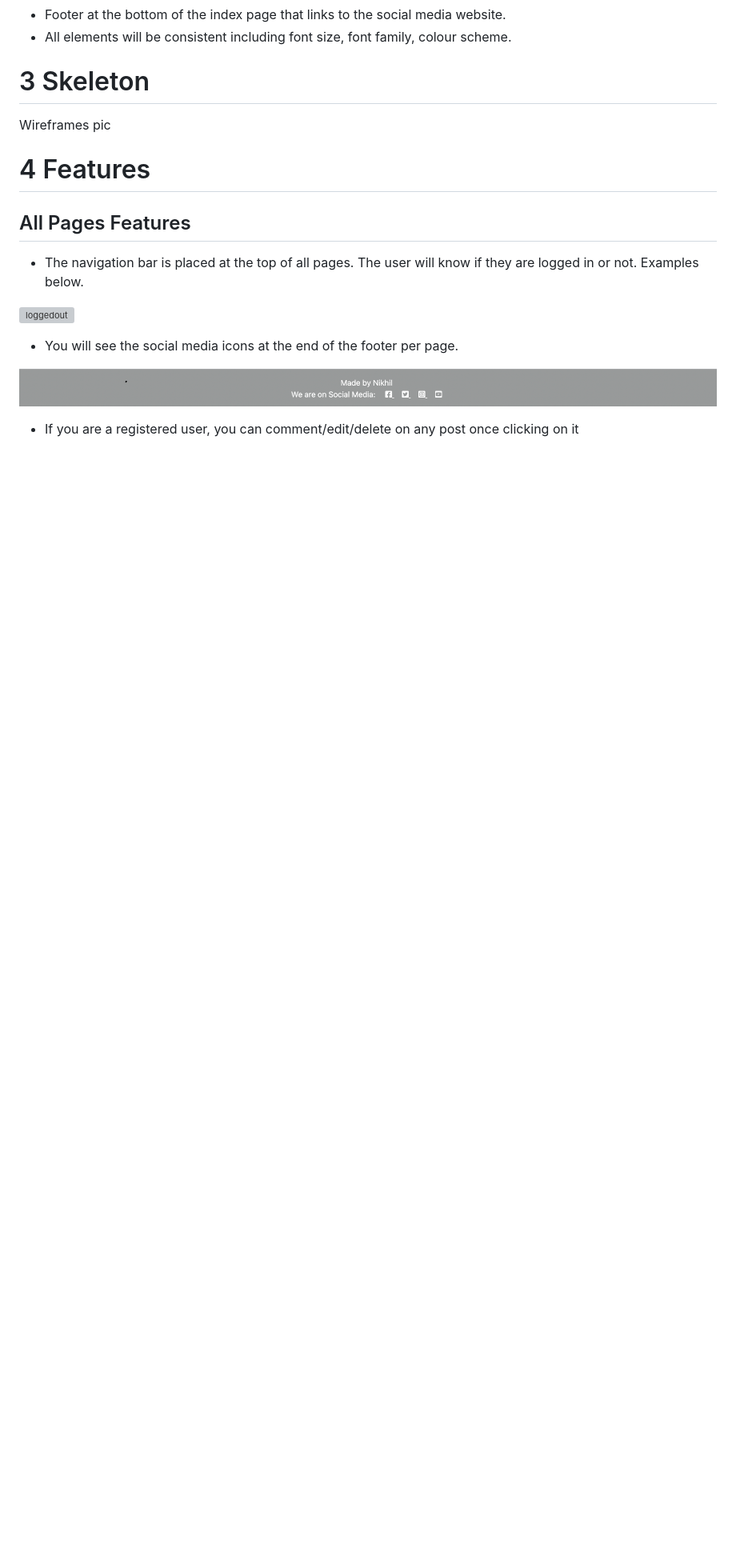
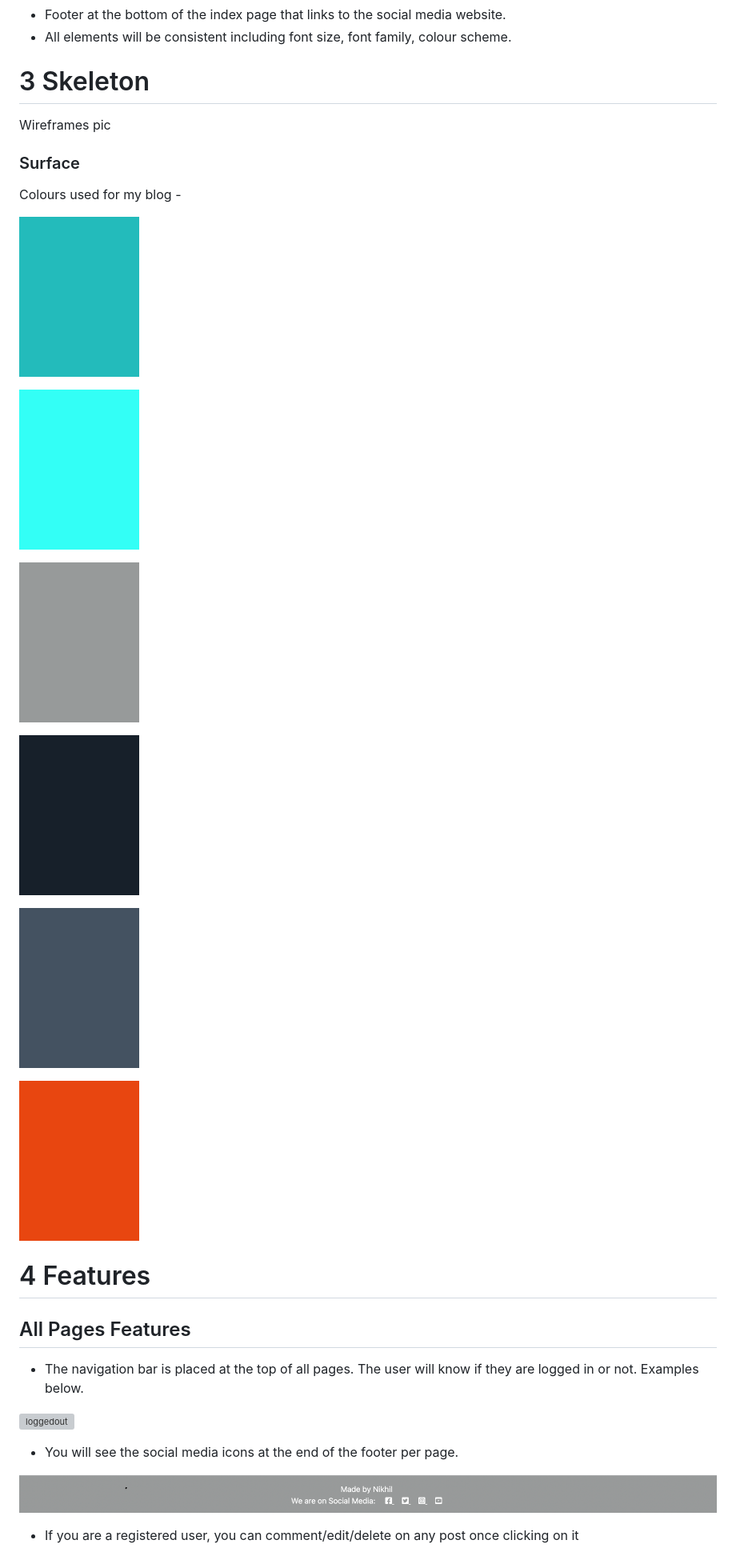
Before and after one commit to nikhilkalhan92/Project-4---Full-Stack, a Markdown page: README.md, the part around the change printed below. Shown: that part at 80% size. Rendered like a GitHub page; pictures changed too: media/17202a.png (added), media/23bbbb.png (added), media/33fff6.png (added); blank space fills up the shorter version; grey boxes are pictures that could not be loaded.

```diff
--- a/README.md
+++ b/README.md
@@ -171,6 +171,28 @@ It is really important to include responsive design in this project as many user
 Wireframes pic
 
 
+### Surface
+
+Colours used for my blog -
+
+![C1](media/23bbbb.png)
+
+![C2](media/33fff6.png)
+
+![C3](media/979a9a.png)
+
+![C4](media/17202a.png)
+
+![C5](media/445261.png)
+
+![C6](media/e84610.png)
+
+
+
+
+
+
+
 # 4 Features
 
 
```
Also changed, not shown: other parts of README.md (+40 -2 lines), 7 other files.
